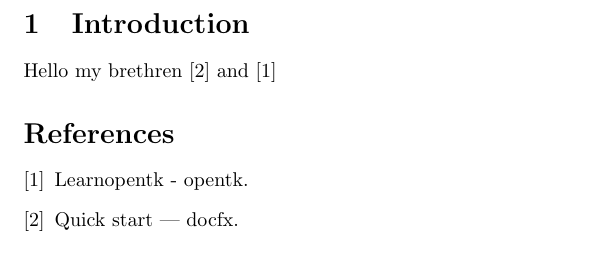
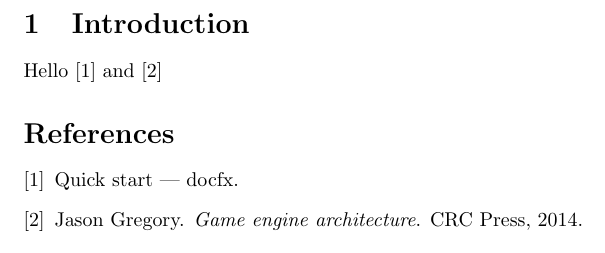
Before and after one commit to Green-Walnut-Games/Millia2D, a LaTeX document (report/report.tex): part of page 2 of 2, cut so that both start at the same text. Compiled offline with pdfLaTeX.

Commit message:
made latex use last used in order to use normal build with references

```diff
--- a/report/report.tex
+++ b/report/report.tex
@@ -7,7 +7,7 @@
 
 \section{Introduction}
 
-Hello my brethren \cite{DocFX} and \cite{OpenTK}
+Hello \cite{DocFX} and \cite{Gregory2014Game}
 
 \bibliographystyle{plain}
 \bibliography{references}
```
Also changed, not shown: report/report.pdf.
